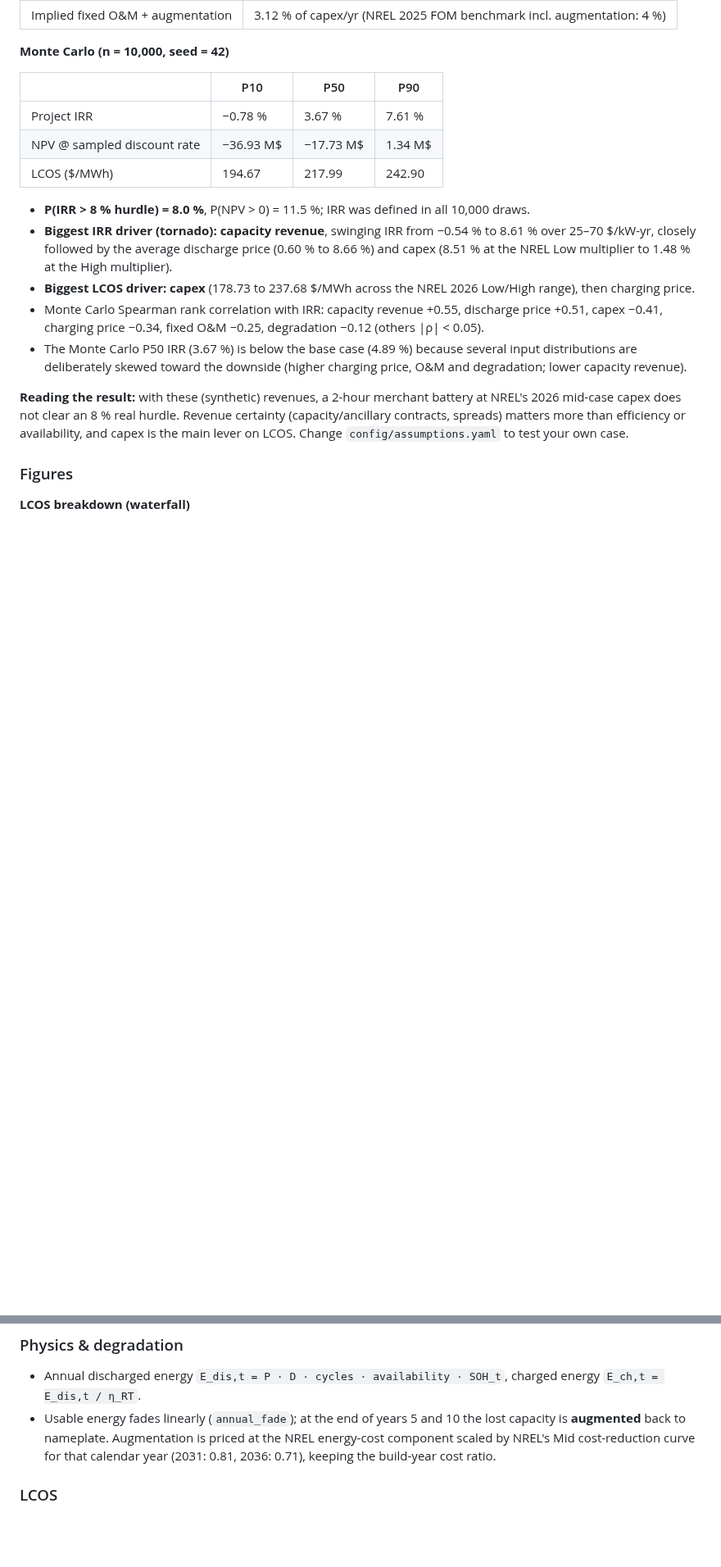
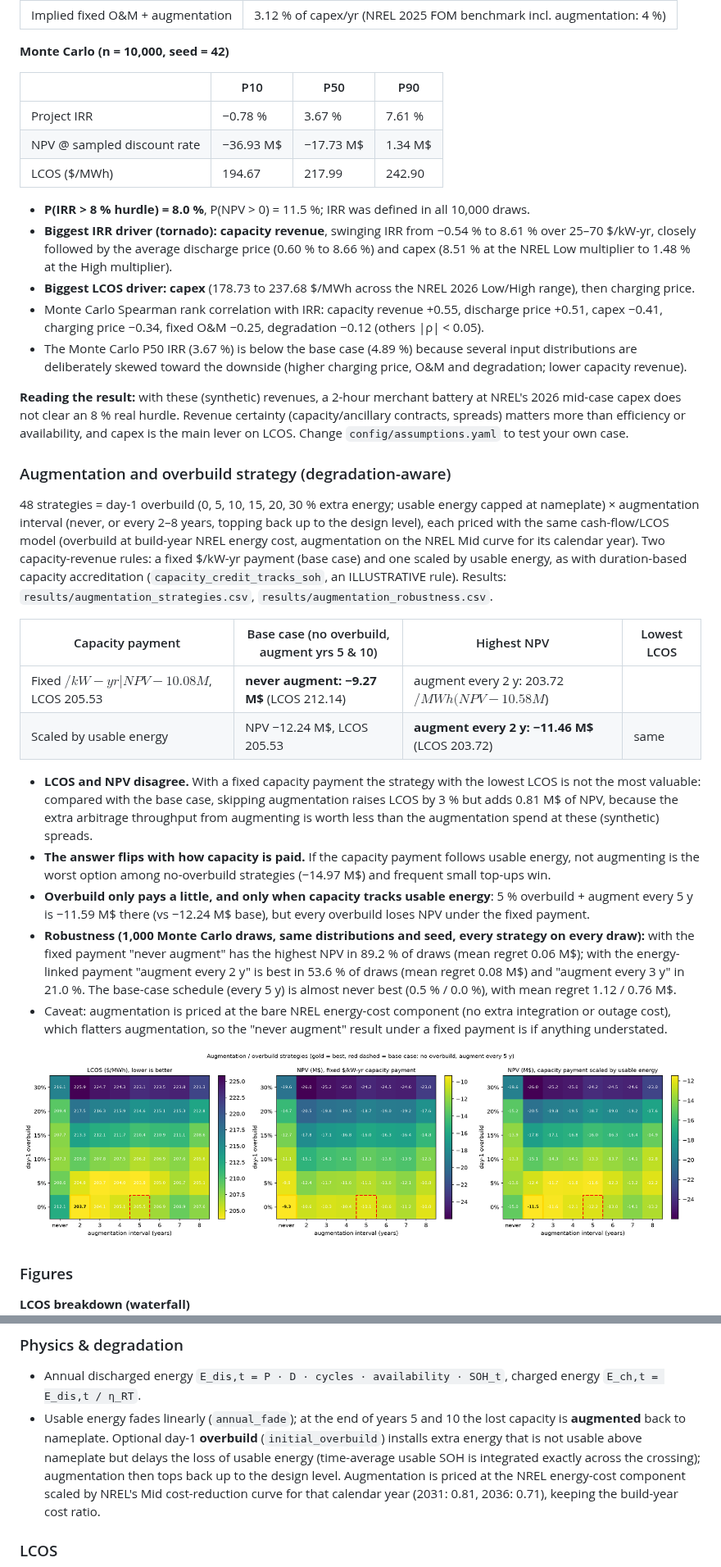
Before and after one commit to DataWithSyed/bess-lcos-montecarlo-irr, a Markdown page: README.md, 2 parts joined by grey strips. Shown at 82% size. Rendered like a GitHub page; pictures changed too: figures/augmentation_strategies.png (added); blank space fills up the shorter version.

Commit message:
Add degradation-aware augmentation/overbuild strategy study with capacity-payment rules and Monte Carlo robustness

```diff
--- a/README.md
+++ b/README.md
@@ -44,6 +45,36 @@ Capital cost inputs come from NREL's *Cost Projections for Utility-Scale Battery
 does not clear an 8 % real hurdle. Revenue certainty (capacity/ancillary contracts, spreads) matters more than
 efficiency or availability, and capex is the main lever on LCOS. Change `config/assumptions.yaml` to test your own case.
 
+### Augmentation and overbuild strategy (degradation-aware)
+
+48 strategies = day-1 overbuild (0, 5, 10, 15, 20, 30 % extra energy; usable energy capped at nameplate) ×
+augmentation interval (never, or every 2–8 years, topping back up to the design level), each priced with the same
+cash-flow/LCOS model (overbuild at build-year NREL energy cost, augmentation on the NREL Mid curve for its calendar
+year). Two capacity-revenue rules: a fixed $/kW-yr payment (base case) and one scaled by usable energy, as with
+duration-based capacity accreditation (`capacity_credit_tracks_soh`, an ILLUSTRATIVE rule).
+Results: `results/augmentation_strategies.csv`, `results/augmentation_robustness.csv`.
+
+| Capacity payment | Base case (no overbuild, augment yrs 5 & 10) | Highest NPV | Lowest LCOS |
+|---|---|---|---|
+| Fixed $/kW-yr | NPV −10.08 M$, LCOS 205.53 | **never augment: −9.27 M$** (LCOS 212.14) | augment every 2 y: 203.72 $/MWh (NPV −10.58 M$) |
+| Scaled by usable energy | NPV −12.24 M$, LCOS 205.53 | **augment every 2 y: −11.46 M$** (LCOS 203.72) | same |
+
+* **LCOS and NPV disagree.** With a fixed capacity payment the strategy with the lowest LCOS is not the most valuable:
+  compared with the base case, skipping augmentation raises LCOS by 3 % but adds 0.81 M$ of NPV, because the extra arbitrage throughput from
+  augmenting is worth less than the augmentation spend at these (synthetic) spreads.
+* **The answer flips with how capacity is paid.** If the capacity payment follows usable energy, not augmenting is the
+  worst option among no-overbuild strategies (−14.97 M$) and frequent small top-ups win.
+* **Overbuild only pays a little, and only when capacity tracks usable energy**: 5 % overbuild + augment every 5 y is
+  −11.59 M$ there (vs −12.24 M$ base), but every overbuild loses NPV under the fixed payment.
+* **Robustness (1,000 Monte Carlo draws, same distributions and seed, every strategy on every draw):** with the fixed
+  payment "never augment" has the highest NPV in 89.2 % of draws (mean regret 0.06 M$); with the energy-linked
+  payment "augment every 2 y" is best in 53.6 % of draws (mean regret 0.08 M$) and "augment every 3 y" in 21.0 %.
+  The base-case schedule (every 5 y) is almost never best (0.5 % / 0.0 %), with mean regret 1.12 / 0.76 M$.
+* Caveat: augmentation is priced at the bare NREL energy-cost component (no extra integration or outage cost), which
+  flatters augmentation, so the "never augment" result under a fixed payment is if anything understated.
+
+![Augmentation strategies](figures/augmentation_strategies.png)
+
 ### Figures
 
 **LCOS breakdown (waterfall)**
@@ -76,7 +107,9 @@ trajectory (Table 2, 2026: Low 0.77 / Mid 0.92 / High 1.10, relative to 2024 = 1
 ### Physics & degradation
 * Annual discharged energy `E_dis,t = P · D · cycles · availability · SOH_t`, charged energy `E_ch,t = E_dis,t / η_RT`.
 * Usable energy fades linearly (`annual_fade`); at the end of years 5 and 10 the lost capacity is
-  **augmented** back to nameplate. Augmentation is priced at the NREL energy-cost component scaled by NREL's
+  **augmented** back to nameplate. Optional day-1 **overbuild** (`initial_overbuild`) installs extra energy that is
+  not usable above nameplate but delays the loss of usable energy (time-average usable SOH is integrated exactly
+  across the crossing); augmentation then tops back up to the design level. Augmentation is priced at the NREL energy-cost component scaled by NREL's
   Mid cost-reduction curve for that calendar year (2031: 0.81, 2036: 0.71), keeping the build-year cost ratio.
 
 ### LCOS
```
Also changed, not shown: other parts of README.md (+14 -8 lines), 11 other files.
